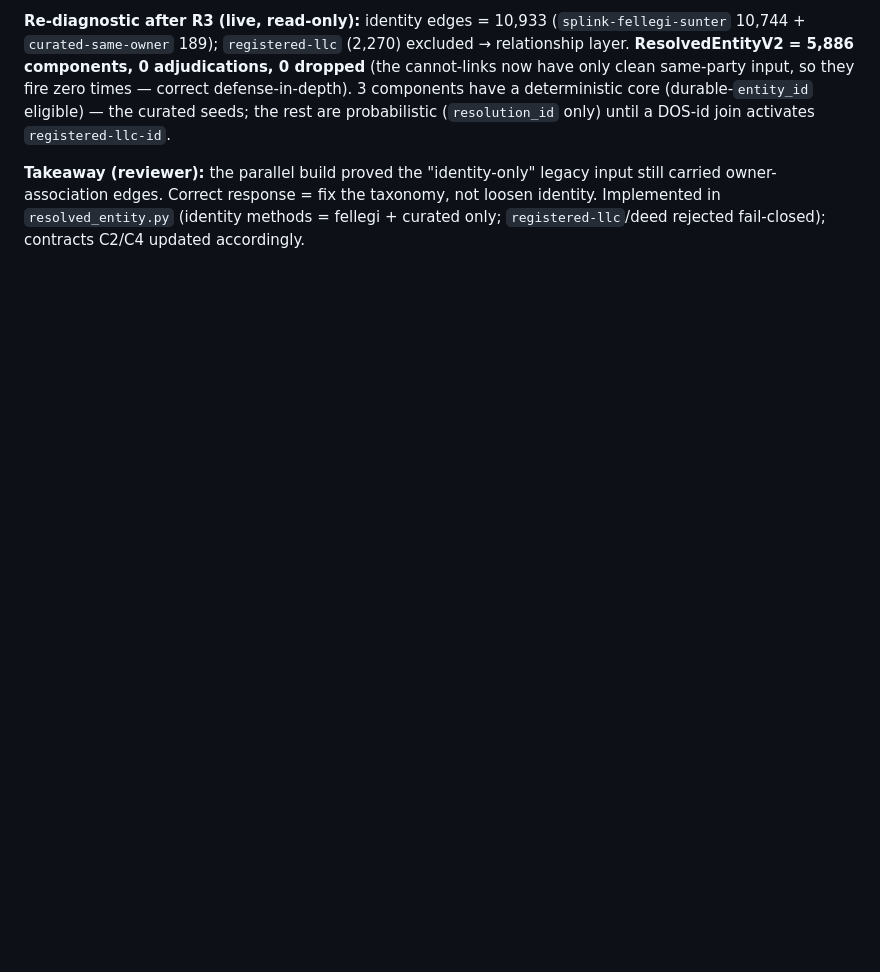
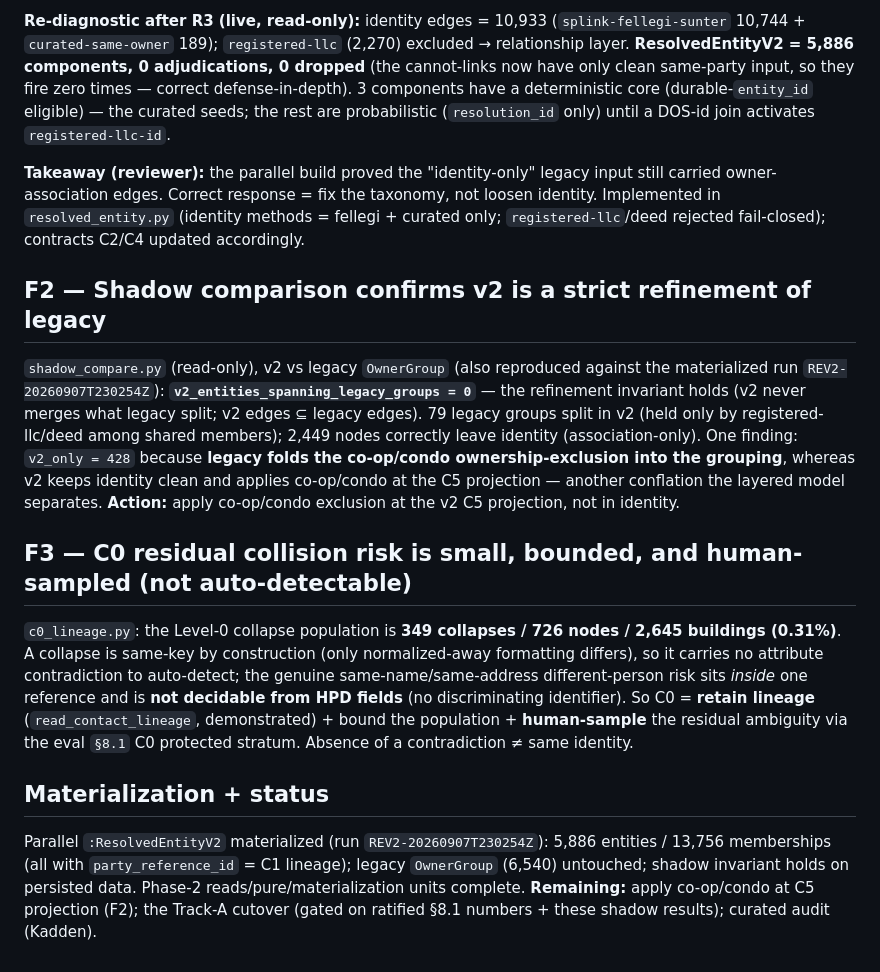
Before and after one commit to bobflagg/WatchlineNYC, a Markdown page: specs/ownership-phase2-findings.md, the part around the change. Drawn GitHub-style; blank space fills up the shorter version.

Commit message:
specs: phase2-findings — F2 (shadow refinement) + F3 (C0 residual risk) + status
Record F2 (shadow: v2 strict refinement of legacy, 0 cross-merges; v2_only=428 =
legacy's co-op/condo-in-grouping conflation -> apply co-op/condo at C5 projection)
and F3 (C0 residual risk small/bounded 349-collapse/2,645-bldg, lineage retained,
human-sampled via §8.1 not auto-detectable). Materialization status recorded.

Co-Authored-By: Claude Opus 4.8 <noreply@anthropic.com>

```diff
--- a/specs/ownership-phase2-findings.md
+++ b/specs/ownership-phase2-findings.md
@@ -85,3 +85,30 @@ activates `registered-llc-id`.
 owner-association edges. Correct response = fix the taxonomy, not loosen identity. Implemented in
 `resolved_entity.py` (identity methods = fellegi + curated only; `registered-llc`/deed rejected fail-closed);
 contracts C2/C4 updated accordingly.
+
+## F2 — Shadow comparison confirms v2 is a strict refinement of legacy
+
+`shadow_compare.py` (read-only), v2 vs legacy `OwnerGroup` (also reproduced against the materialized run
+`REV2-20260907T230254Z`): **`v2_entities_spanning_legacy_groups = 0`** — the refinement invariant holds
+(v2 never merges what legacy split; v2 edges ⊆ legacy edges). 79 legacy groups split in v2 (held only by
+registered-llc/deed among shared members); 2,449 nodes correctly leave identity (association-only). One
+finding: `v2_only = 428` because **legacy folds the co-op/condo ownership-exclusion into the grouping**,
+whereas v2 keeps identity clean and applies co-op/condo at the C5 projection — another conflation the
+layered model separates. **Action:** apply co-op/condo exclusion at the v2 C5 projection, not in identity.
+
+## F3 — C0 residual collision risk is small, bounded, and human-sampled (not auto-detectable)
+
+`c0_lineage.py`: the Level-0 collapse population is **349 collapses / 726 nodes / 2,645 buildings (0.31%)**.
+A collapse is same-key by construction (only normalized-away formatting differs), so it carries no
+attribute contradiction to auto-detect; the genuine same-name/same-address different-person risk sits
+*inside* one reference and is **not decidable from HPD fields** (no discriminating identifier). So C0 =
+**retain lineage** (`read_contact_lineage`, demonstrated) + bound the population + **human-sample** the
+residual ambiguity via the eval `§8.1` C0 protected stratum. Absence of a contradiction ≠ same identity.
+
+## Materialization + status
+
+Parallel `:ResolvedEntityV2` materialized (run `REV2-20260907T230254Z`): 5,886 entities / 13,756
+memberships (all with `party_reference_id` = C1 lineage); legacy `OwnerGroup` (6,540) untouched; shadow
+invariant holds on persisted data. Phase-2 reads/pure/materialization units complete. **Remaining:** apply
+co-op/condo at C5 projection (F2); the Track-A cutover (gated on ratified §8.1 numbers + these shadow
+results); curated audit (Kadden).
```
